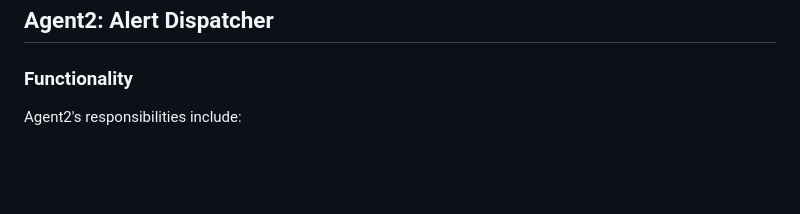
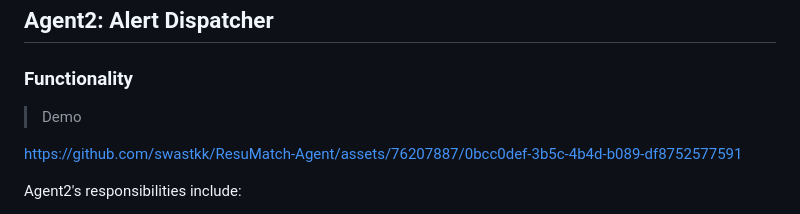
Before and after one commit to swastkk/ResuMatch-Agent, a Markdown page: README.md, the part around the change. GitHub-like rendering; blank space fills up the shorter version.

```diff
--- a/README.md
+++ b/README.md
@@ -58,6 +58,10 @@ Agent1's responsibilities include:
 ## Agent2: Alert Dispatcher
 
 ### Functionality
+> Demo
+
+https://github.com/swastkk/ResuMatch-Agent/assets/76207887/0bcc0def-3b5c-4b4d-b089-df8752577591
+
 
 Agent2's responsibilities include:
 
```
